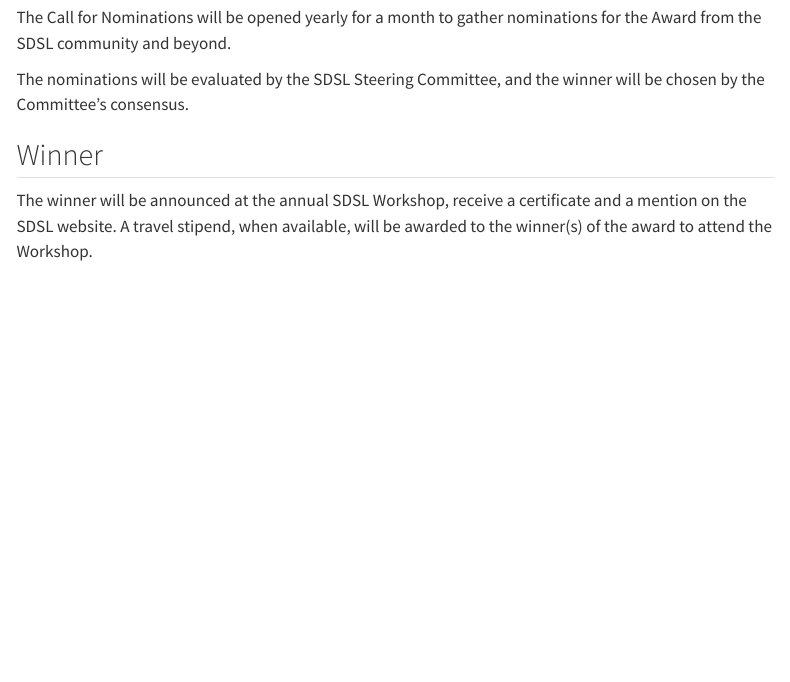
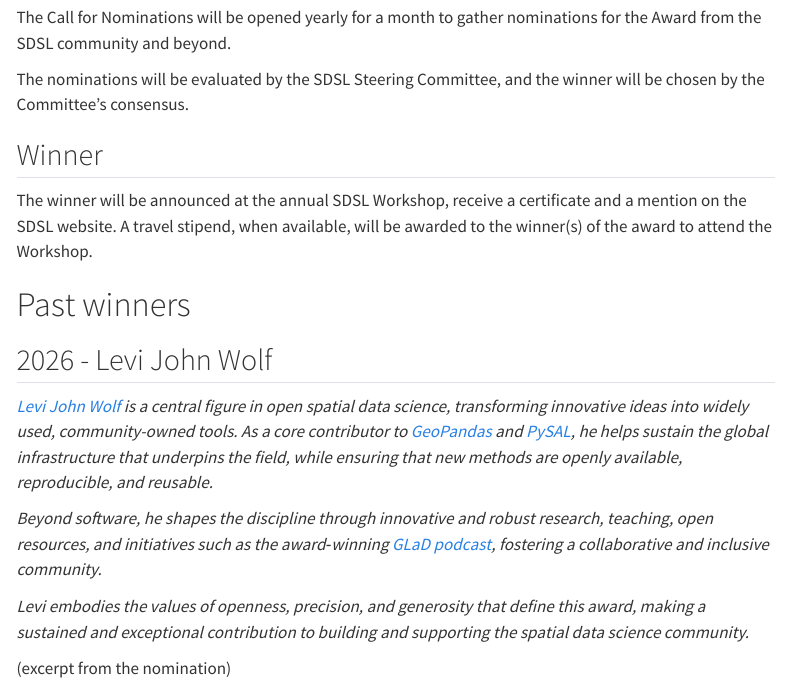
Before and after one commit to spatial-data-science/spatial-data-science.github.io, a Quarto document (award.qmd): the page in a window 1100 px wide, from 1400 px down. Rendered offline with R 4.5, knitr and Pandoc in place of Quarto, with nearby package versions; menus at the side of the page are left out.

Commit message:
announce 2026 awardee (#3)

```diff
--- a/award.qmd
+++ b/award.qmd
@@ -47,3 +47,15 @@ The nominations for 2026 Award are open. Please submit your nominations using th
 ## Winner
 
 The winner will be announced at the annual SDSL Workshop, receive a certificate and a mention on the SDSL website. A travel stipend, when available, will be awarded to the winner(s) of the award to attend the Workshop.
+
+# Past winners
+
+## 2026 - Levi John Wolf
+
+_[Levi John Wolf](https://www.ljwolf.org) is a central figure in open spatial data science, transforming innovative ideas into widely used, community-owned tools. As a core contributor to [GeoPandas](https://geopandas.org) and [PySAL](https://pysal.org), he helps sustain the global infrastructure that underpins the field, while ensuring that new methods are openly available, reproducible, and reusable._
+
+_Beyond software, he shapes the discipline through innovative and robust research, teaching, open resources, and initiatives such as the award‑winning [GLaD podcast](https://gladpodcast.podbean.com), fostering a collaborative and inclusive community._
+
+_Levi embodies the values of openness, precision, and generosity that define this award, making a sustained and exceptional contribution to building and supporting the spatial data science community._
+
+(excerpt from the nomination)
```
